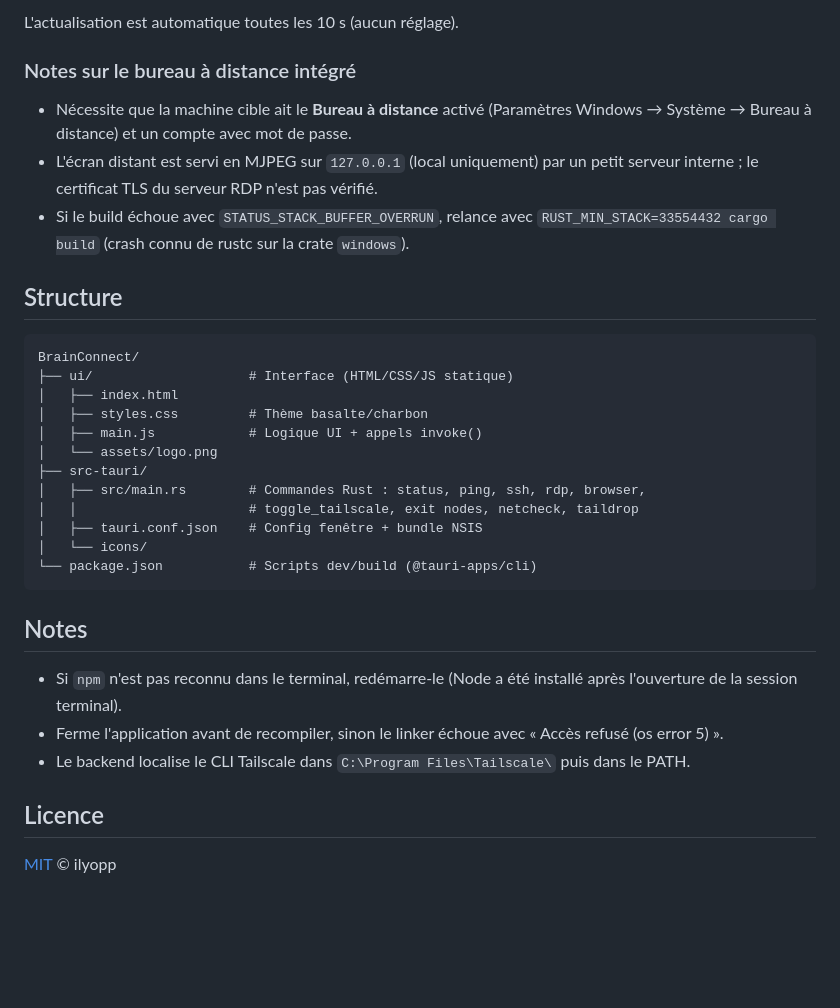
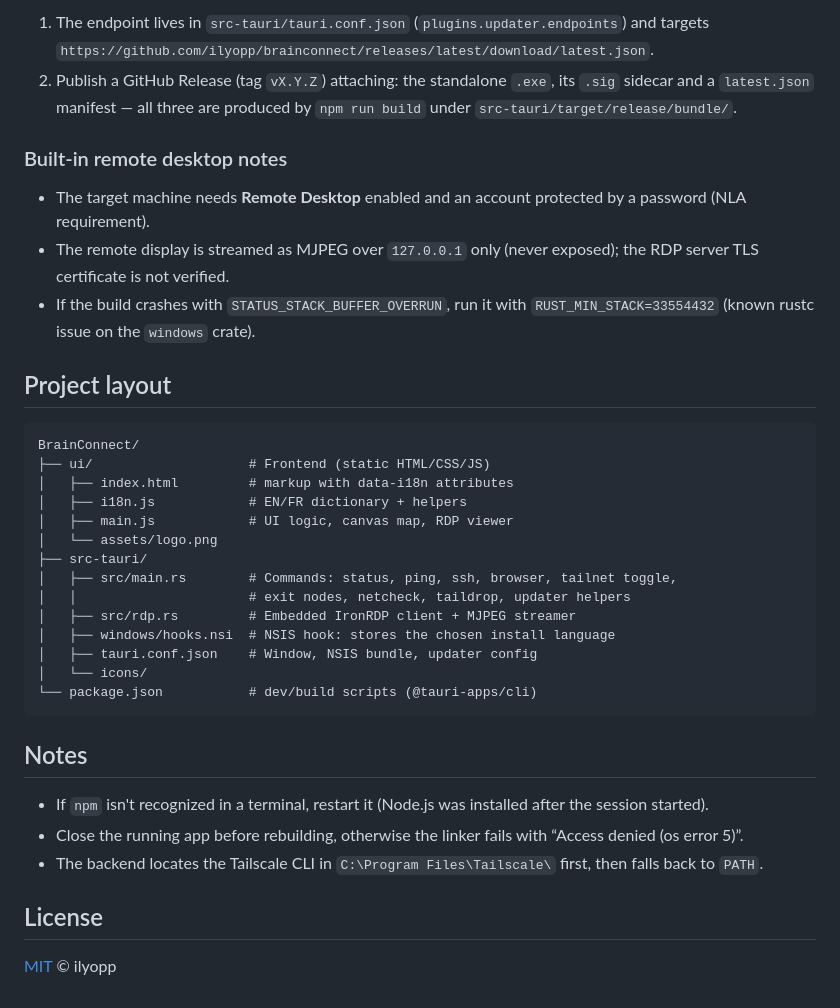
Before and after one commit to ilyopp/taildesk, a Markdown page: README.md, the part around one of its changes. Drawn GitHub-style; blank space fills up the shorter version.

````diff
--- a/README.md
+++ b/README.md
@@ -73,41 +71,47 @@ Pour que la vérification fonctionne :
 
-L'actualisation est automatique toutes les 10 s (aucun réglage).
+1. The endpoint lives in `src-tauri/tauri.conf.json` (`plugins.updater.endpoints`)
+   and targets `https://github.com/ilyopp/brainconnect/releases/latest/download/latest.json`.
+2. Publish a GitHub Release (tag `vX.Y.Z`) attaching: the standalone `.exe`,
+   its `.sig` sidecar and a `latest.json` manifest — all three are produced by
+   `npm run build` under `src-tauri/target/release/bundle/`.
 
-### Notes sur le bureau à distance intégré
+### Built-in remote desktop notes
 
-- Nécessite que la machine cible ait le **Bureau à distance** activé
-  (Paramètres Windows → Système → Bureau à distance) et un compte avec mot de passe.
-- L'écran distant est servi en MJPEG sur `127.0.0.1` (local uniquement) par un
-  petit serveur interne ; le certificat TLS du serveur RDP n'est pas vérifié.
-- Si le build échoue avec `STATUS_STACK_BUFFER_OVERRUN`, relance avec
-  `RUST_MIN_STACK=33554432 cargo build` (crash connu de rustc sur la crate `windows`).
+- The target machine needs **Remote Desktop** enabled and an account protected
+  by a password (NLA requirement).
+- The remote display is streamed as MJPEG over `127.0.0.1` only (never exposed);
+  the RDP server TLS certificate is not verified.
+- If the build crashes with `STATUS_STACK_BUFFER_OVERRUN`, run it with
+  `RUST_MIN_STACK=33554432` (known rustc issue on the `windows` crate).
 
-## Structure
+## Project layout
 
 ```
 BrainConnect/
-├── ui/                    # Interface (HTML/CSS/JS statique)
-│   ├── index.html
-│   ├── styles.css         # Thème basalte/charbon
-│   ├── main.js            # Logique UI + appels invoke()
+├── ui/                    # Frontend (static HTML/CSS/JS)
+│   ├── index.html         # markup with data-i18n attributes
+│   ├── i18n.js            # EN/FR dictionary + helpers
+│   ├── main.js            # UI logic, canvas map, RDP viewer
 │   └── assets/logo.png
 ├── src-tauri/
-│   ├── src/main.rs        # Commandes Rust : status, ping, ssh, rdp, browser,
-│   │                      # toggle_tailscale, exit nodes, netcheck, taildrop
-│   ├── tauri.conf.json    # Config fenêtre + bundle NSIS
+│   ├── src/main.rs        # Commands: status, ping, ssh, browser, tailnet toggle,
+│   │                      # exit nodes, netcheck, taildrop, updater helpers
+│   ├── src/rdp.rs         # Embedded IronRDP client + MJPEG streamer
+│   ├── windows/hooks.nsi  # NSIS hook: stores the chosen install language
+│   ├── tauri.conf.json    # Window, NSIS bundle, updater config
 │   └── icons/
-└── package.json           # Scripts dev/build (@tauri-apps/cli)
+└── package.json           # dev/build scripts (@tauri-apps/cli)
 ```
 
 ## Notes
 
-- Si `npm` n'est pas reconnu dans le terminal, redémarre-le (Node a été
-  installé après l'ouverture de la session terminal).
-- Ferme l'application avant de recompiler, sinon le linker échoue
-  avec « Accès refusé (os error 5) ».
-- Le backend localise le CLI Tailscale dans `C:\Program Files\Tailscale\`
-  puis dans le PATH.
+- If `npm` isn't recognized in a terminal, restart it (Node.js was installed
+  after the session started).
+- Close the running app before rebuilding, otherwise the linker fails with
+  “Access denied (os error 5)”.
+- The backend locates the Tailscale CLI in `C:\Program Files\Tailscale\`
+  first, then falls back to `PATH`.
 
-## Licence
+## License
 
 [MIT](LICENSE) © ilyopp
````
Also changed, not shown: other parts of README.md (+40 -42 lines), README.fr.md (added, +118 -0 lines).
